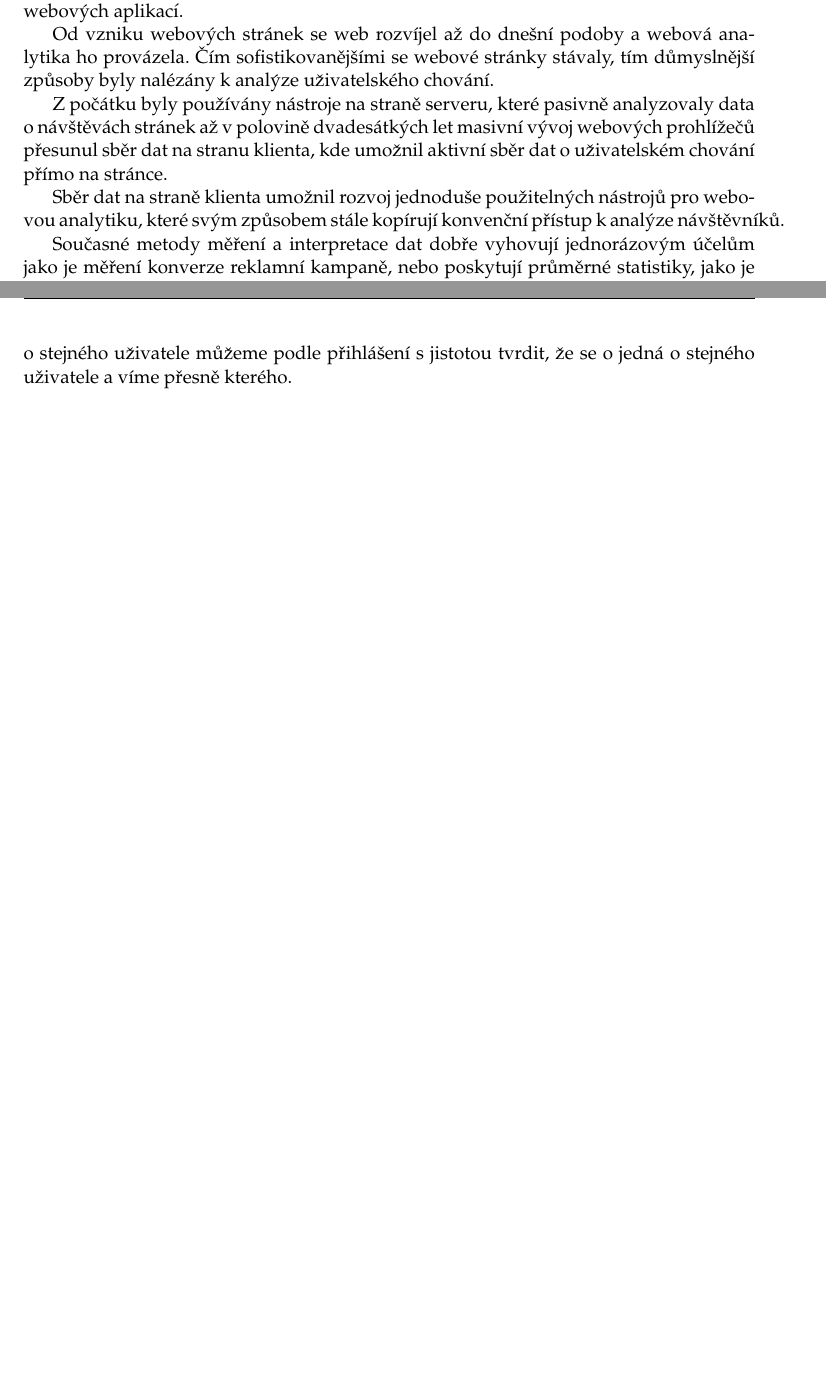
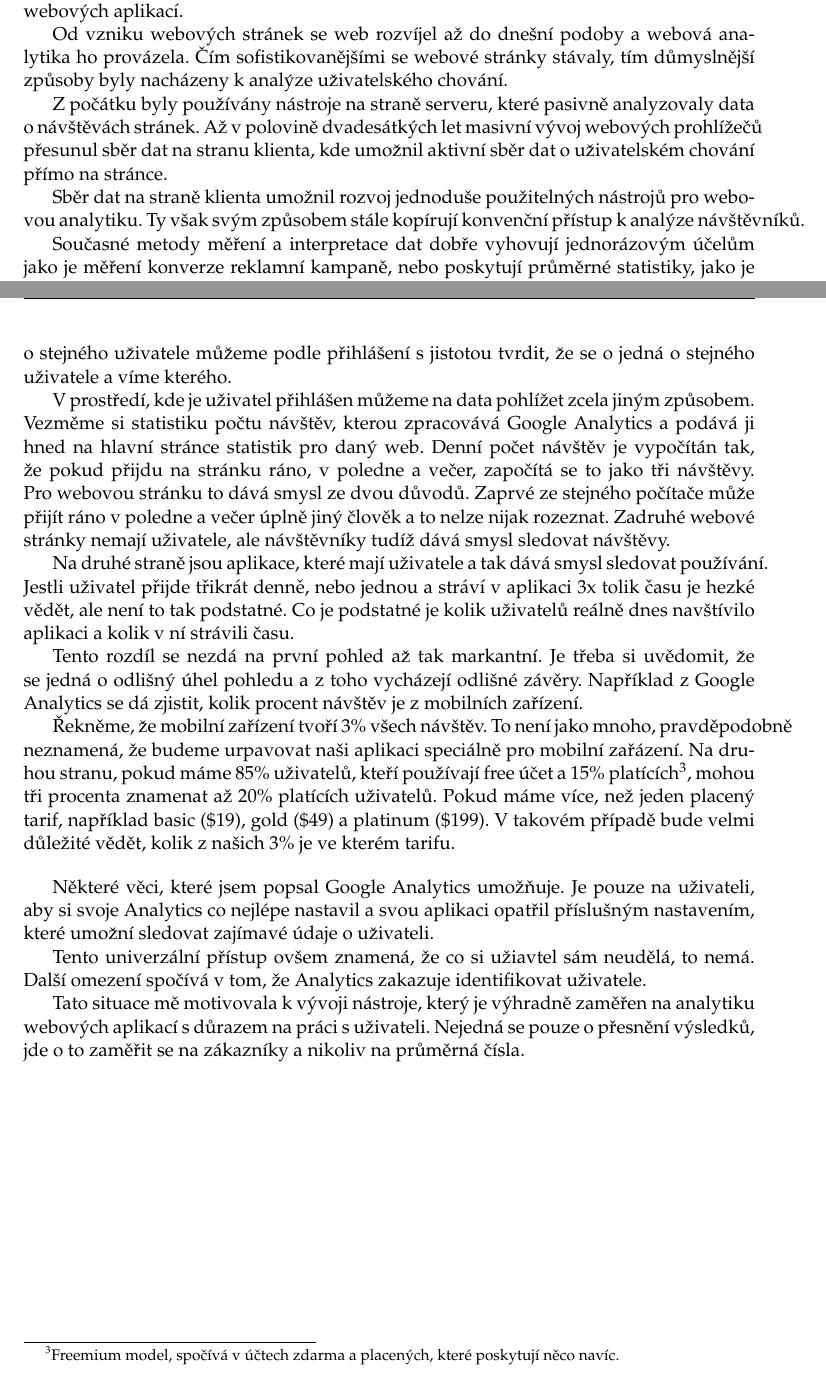
Before and after one commit to hakunin/diplomka, a LaTeX thesis (diplomka.tex): two parts of pages 9 and 10 of 25, joined at a grey line, cut so that both start at the same text, the shorter picture padded with empty space. Compiled offline with pdfLaTeX.

Commit message:
prepsan uvod

```diff
--- a/diplomka.tex
+++ b/diplomka.tex
@@ -101,11 +101,11 @@ The goal of this thesis is to create a tool to aid web application development a
 
 Tato diplomová práce se zabývá webovou analytikou a novým nástrojem pro analytiku webových aplikací.
 
-Od vzniku webových stránek se web rozvíjel až do dnešní podoby a webová analytika ho provázela. Čím sofistikovanějšími se webové stránky stávaly, tím důmyslnější způsoby byly nalézány k analýze uživatelského chování.
+Od vzniku webových stránek se web rozvíjel až do dnešní podoby a webová analytika ho provázela. Čím sofistikovanějšími se webové stránky stávaly, tím důmyslnější způsoby byly nacházeny k analýze uživatelského chování.
 
-Z počátku byly používány nástroje na straně serveru, které pasivně analyzovaly data o návštěvách stránek až v polovině dvadesátkých let masivní vývoj webových prohlížečů přesunul sběr dat na stranu klienta, kde umožnil aktivní sběr dat o uživatelském chování přímo na stránce.
+Z počátku byly používány nástroje na straně serveru, které pasivně analyzovaly data o návštěvách stránek. Až v polovině dvadesátkých let masivní vývoj webových prohlížečů přesunul sběr dat na stranu klienta, kde umožnil aktivní sběr dat o uživatelském chování přímo na stránce.
 
-Sběr dat na straně klienta umožnil rozvoj jednoduše použitelných nástrojů pro webovou analytiku, které svým způsobem stále kopírují konvenční přístup k analýze návštěvníků.
+Sběr dat na straně klienta umožnil rozvoj jednoduše použitelných nástrojů pro webovou analytiku. Ty však svým způsobem stále kopírují konvenční přístup k analýze návštěvníků.
 
 Současné metody měření a interpretace dat dobře vyhovují jednorázovým účelům jako je měření konverze reklamní kampaně, nebo poskytují průměrné statistiky, jako je top 10 nejnavštěvovanějších stránek na serveru v daném období.
 
@@ -121,7 +121,23 @@ S nástupem webových aplikací se mění i požadavky na nástroje webové anal
 
 Když tedy uživatel vkládá, nebo vytváří v aplikaci data, je třeba je nějak uložit k tomu, aby mohly být později vyvolána a dalo se s nimi pracovat. Pro tento účel webové aplikace vyžadují způsob, jak unikátně identifikovat uživatele. V praxi to znamená, že se uživatel musí zaregistrovat a potvrdit svou identitu e-mailem\footnote{Stále častější alternativou se stávají identifikační autority jako Facebook, Twitter, nebo OpenId. To umožňuje, že uživatel nemusí vyplňovat email, ani heslo a je přihlášen pomocí jediného kliknutí.}.
 
-Právě to, že je uživatel přihlášen dává nové možnosti vývoje nástrojů pro webobou analytiku. Narozdíl od webových stránek, kde nemůžeme s jistotou určit, zda se jedná o stejného uživatele můžeme podle přihlášení s jistotou tvrdit, že se o jedná o stejného uživatele a víme přesně kterého.
+Právě to, že je uživatel přihlášen dává nové možnosti vývoje nástrojů pro webobou analytiku. Narozdíl od webových stránek, kde nemůžeme s jistotou určit, zda se jedná o stejného uživatele můžeme podle přihlášení s jistotou tvrdit, že se o jedná o stejného uživatele a víme kterého.
+
+V prostředí, kde je uživatel přihlášen můžeme na data pohlížet zcela jiným způsobem. Vezměme si statistiku počtu návštěv, kterou zpracovává Google Analytics a podává ji hned na hlavní stránce statistik pro daný web. Denní počet návštěv je vypočítán tak, že pokud přijdu na stránku ráno, v poledne a večer, započítá se to jako tři návštěvy. Pro webovou stránku to dává smysl ze dvou důvodů. Zaprvé ze stejného počítače může přijít ráno v poledne a večer úplně jiný člověk a to nelze nijak rozeznat. Zadruhé webové stránky nemají uživatele, ale návštěvníky tudíž dává smysl sledovat návštěvy.
+
+Na druhé straně jsou aplikace, které mají uživatele a tak dává smysl sledovat používání. Jestli uživatel přijde třikrát denně, nebo jednou a stráví v aplikaci 3x tolik času je hezké vědět, ale není to tak podstatné. Co je podstatné je kolik uživatelů reálně dnes navštívilo aplikaci a kolik v ní strávili času.
+
+Tento rozdíl se nezdá na první pohled až tak markantní. Je třeba si uvědomit, že se jedná o odlišný úhel pohledu a z toho vycházejí odlišné závěry. Například z Google Analytics se dá zjistit, kolik procent návštěv je z mobilních zařízení.
+
+Řekněme, že mobilní zařízení tvoří 3\% všech návštěv. To není jako mnoho, pravděpodobně neznamená, že budeme urpavovat naši aplikaci speciálně pro mobilní zařázení. Na druhou stranu, pokud máme 85\% uživatelů, kteří používají free účet a 15\% platících\footnote{Freemium model, spočívá v účtech zdarma a placených, které poskytují něco navíc.}, mohou tři procenta znamenat až 20\% platících uživatelů. Pokud máme více, než jeden placený tarif, například basic (\$19), gold (\$49) a platinum (\$199). V takovém případě bude velmi důležité vědět, kolik z našich 3\% je ve kterém tarifu.
+
+\bigskip
+
+Některé věci, které jsem popsal Google Analytics umožňuje. Je pouze na uživateli, aby si svoje Analytics co nejlépe nastavil a svou aplikaci opatřil příslušným nastavením, které umožní sledovat zajímavé údaje o uživateli.
+
+Tento univerzální přístup ovšem znamená, že co si užiavtel sám neudělá, to nemá. Další omezení spočívá v tom, že Analytics zakazuje identifikovat uživatele.
+
+Tato situace mě motivovala k vývoji nástroje, který je výhradně zaměřen na analytiku webových aplikací s důrazem na práci s uživateli. Nejedná se pouze o přesnění výsledků, jde o to zaměřit se na zákazníky a nikoliv na průměrná čísla.
 
 
 
```
Also changed, not shown: diplomka.pdf, diplomka.tex (9 more changed lines), 1 other file.
